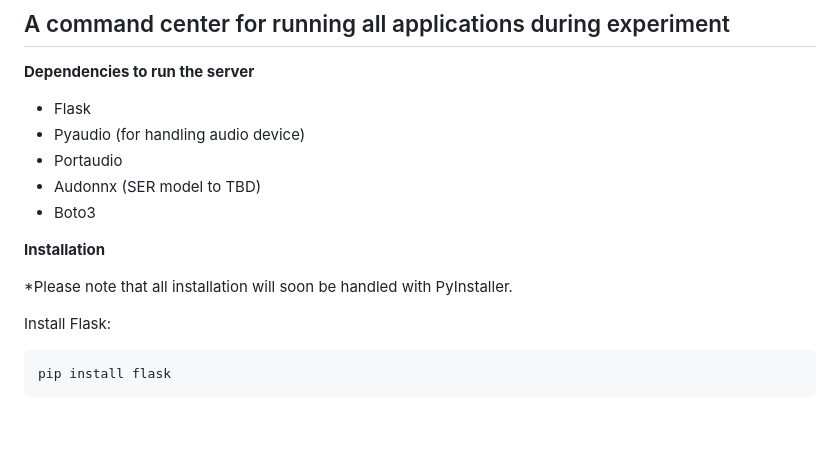
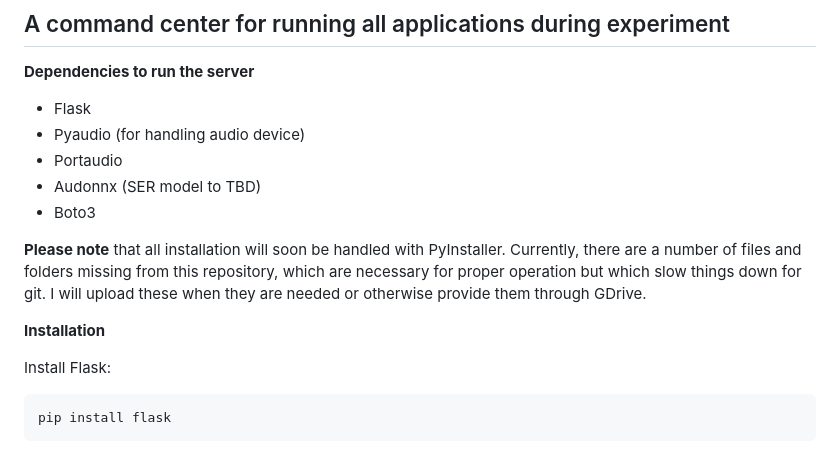
Before and after one commit to brn-cntrl/pilot_server, a Markdown page: README.md, the part around the change. Rendered like a GitHub page; blank space fills up the shorter version.

```diff
--- a/README.md
+++ b/README.md
@@ -9,9 +9,9 @@
 * Audonnx (SER model to TBD)
 * Boto3
 
+**Please note** that all installation will soon be handled with PyInstaller. Currently, there are a number of files and folders missing from this repository, which are necessary for proper operation but which slow things down for git. I will upload these when they are needed or otherwise provide them through GDrive.
+
 **Installation**
-
-*Please note that all installation will soon be handled with PyInstaller.
 
 Install Flask:
 
```
